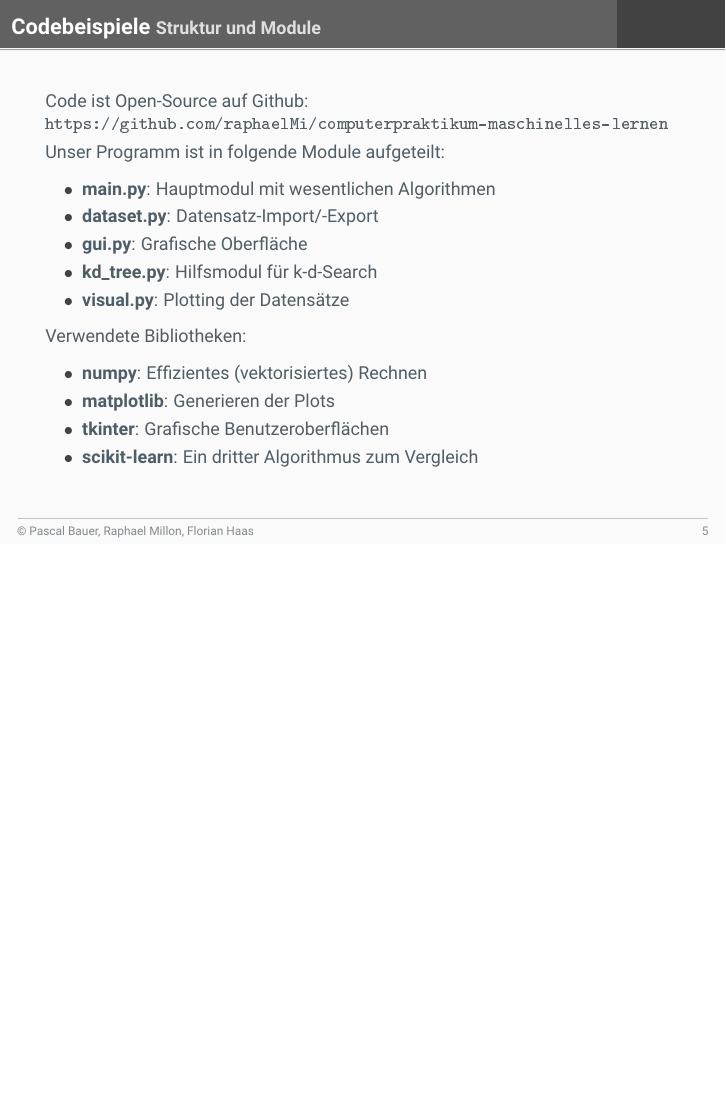
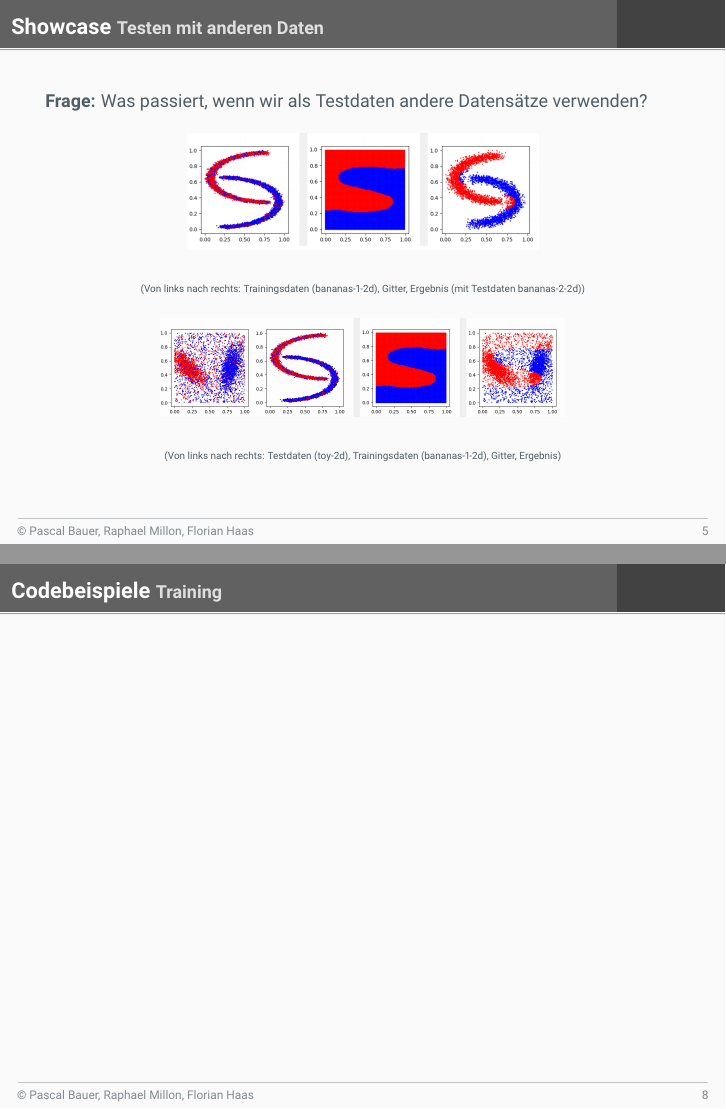
Before and after one commit to Listopia-Official/computerpraktikum-maschinelles-lernen, LaTeX slides (presentation/presentation.tex): page 5 of 6 before the commit and pages 5 and 8 of 8 after it, the two joined at a grey line, the shorter picture padded with empty space. The pictures show the PDF file presentation/presentation.pdf that the author committed with the source.

Commit message:
Add files via upload

```diff
--- a/presentation/presentation.tex
+++ b/presentation/presentation.tex
@@ -41,6 +41,14 @@
 
 \end{frame}
 
+\begin{frame}{Showcase}{Testen mit anderen Daten}
+\textbf{Frage:} Was passiert, wenn wir als Testdaten andere Datensätze verwenden?
+\begin{center}\includegraphics[scale=0.25]{assets/changed_test_data.png}\end{center}
+\begin{center}\begin{tiny}(Von links nach rechts: Trainingsdaten (bananas-1-2d), Gitter, Ergebnis (mit Testdaten bananas-2-2d))\end{tiny}\end{center}
+\begin{center}\includegraphics[scale=0.33]{assets/toy-2d.png}\includegraphics[scale=0.33]{assets/changed_test_data2.png}\end{center}
+\begin{center}\begin{tiny}(Von links nach rechts: Testdaten (toy-2d), Trainingsdaten (bananas-1-2d), Gitter, Ergebnis)\end{tiny}\end{center}
+\end{frame}
+
 \section{Ausgesuchte Codebeispiele}
 \begin{frame}{Codebeispiele}{Struktur und Module}
 Code ist Open-Source auf Github: \url{https://github.com/raphaelMi/computerpraktikum-maschinelles-lernen}\\[0.4em]
@@ -79,4 +87,8 @@ Ablauf:
 \item{Klassifikation und der Testdaten und Darstellung der Resultate}
 \end{enumerate}
 \end{frame}
+
+\begin{frame}{Codebeispiele}{Training}
+
+\end{frame}
 \end{document}
```
Also changed, not shown: presentation/changed_test_data.png (added), presentation/changed_test_data2.png (added), presentation/presentation.pdf, presentation/toy-2d.png (added).
